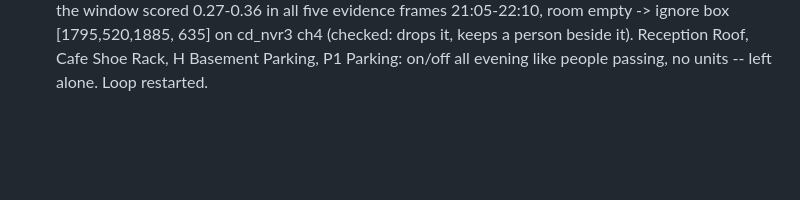
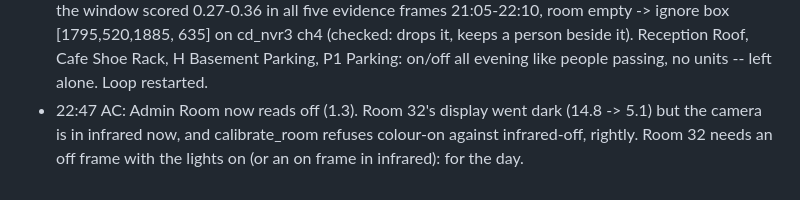
Before and after one commit to shamroze153/EnergyCam, a Markdown page: docs/night_log.md, the part around the change. GitHub-like rendering; blank space fills up the shorter version.

Commit message:
Night log: 22:47 AC check
Co-Authored-By: Claude Opus 5.5 <noreply@anthropic.com>

```diff
--- a/docs/night_log.md
+++ b/docs/night_log.md
@@ -67,3 +67,7 @@ Two or three lines a round; picture file names, never pictures.
   635] on cd_nvr3 ch4 (checked: drops it, keeps a person beside it).
   Reception Roof, Cafe Shoe Rack, H Basement Parking, P1 Parking: on/off
   all evening like people passing, no units -- left alone. Loop restarted.
+* 22:47 AC: Admin Room now reads off (1.3). Room 32's display went dark
+  (14.8 -> 5.1) but the camera is in infrared now, and calibrate_room
+  refuses colour-on against infrared-off, rightly. Room 32 needs an off
+  frame with the lights on (or an on frame in infrared): for the day.
```
